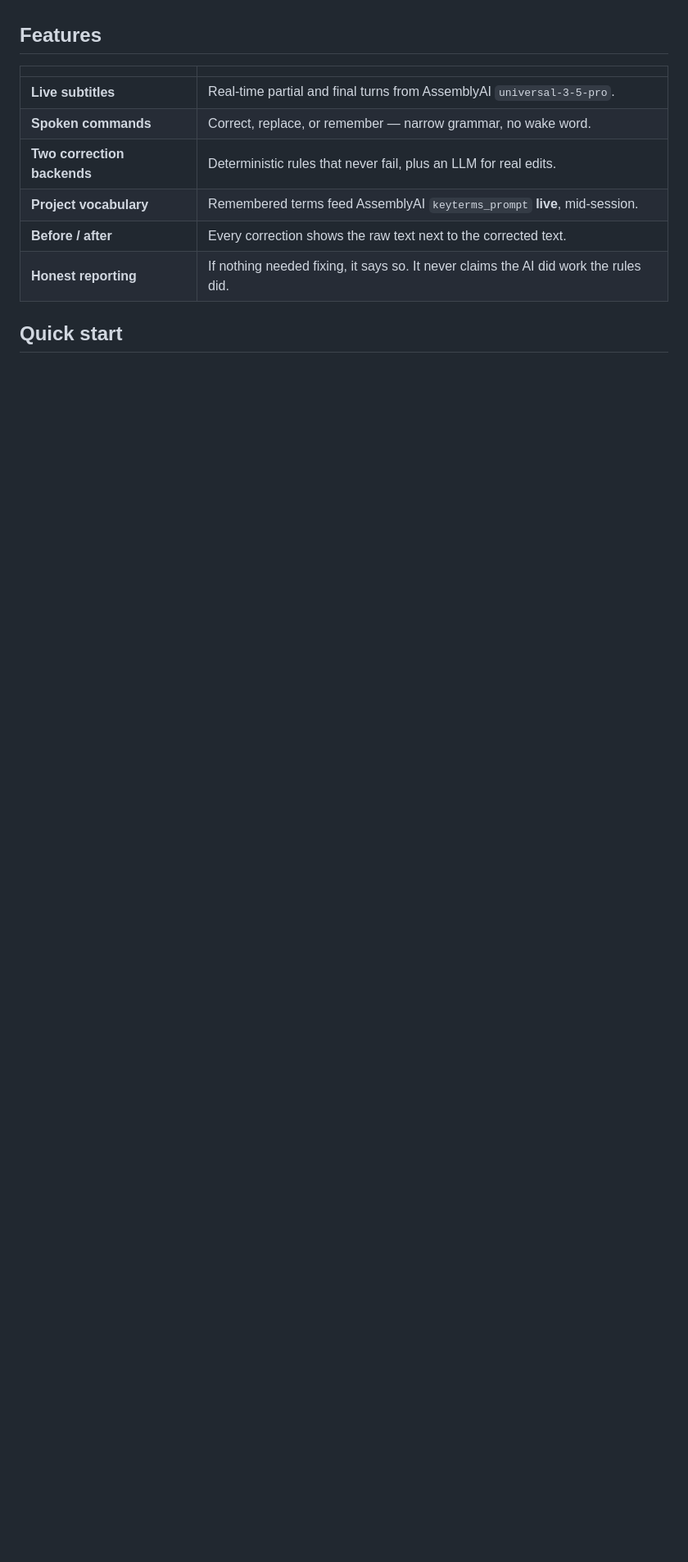
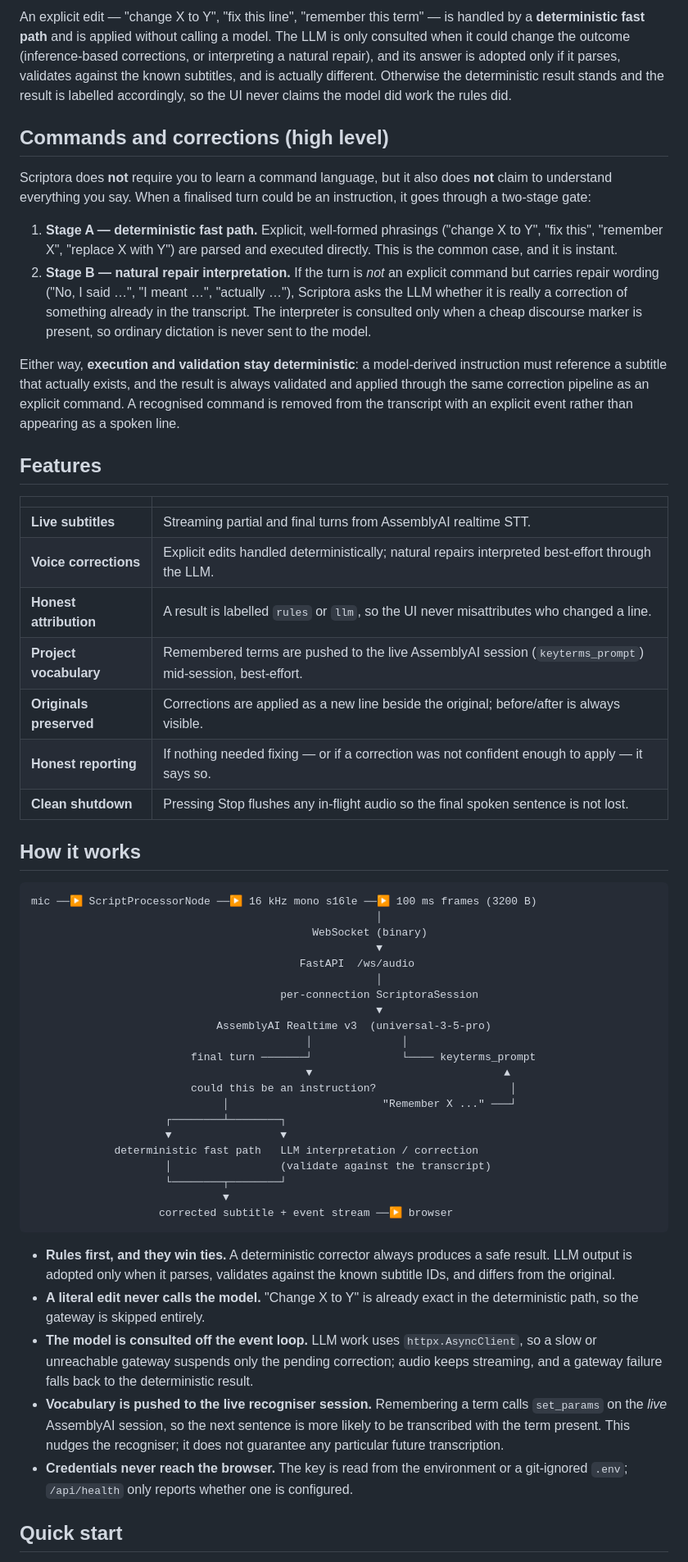
Before and after one commit to sjsujalgupta-sudo/scriptora-ai, a Markdown page: README.md, the part around the change printed below. Shown: that part at 82% size. GitHub-like rendering; blank space fills up the shorter version.

````diff
--- a/README.md
+++ b/README.md
@@ -33,14 +57,84 @@ interface for fixing lines without touching the keyboard.
+An explicit edit — "change X to Y", "fix this line", "remember this term" — is
+handled by a **deterministic fast path** and is applied without calling a model.
+The LLM is only consulted when it could change the outcome (inference-based
+corrections, or interpreting a natural repair), and its answer is adopted only if
+it parses, validates against the known subtitles, and is actually different.
+Otherwise the deterministic result stands and the result is labelled accordingly,
+so the UI never claims the model did work the rules did.
+
+## Commands and corrections (high level)
+
+Scriptora does **not** require you to learn a command language, but it also does
+**not** claim to understand everything you say. When a finalised turn could be an
+instruction, it goes through a two-stage gate:
+
+1. **Stage A — deterministic fast path.** Explicit, well-formed phrasings
+   ("change X to Y", "fix this", "remember X", "replace X with Y") are parsed and
+   executed directly. This is the common case, and it is instant.
+2. **Stage B — natural repair interpretation.** If the turn is *not* an explicit
+   command but carries repair wording ("No, I said …", "I meant …", "actually …"),
+   Scriptora asks the LLM whether it is really a correction of something already
+   in the transcript. The interpreter is consulted only when a cheap discourse
+   marker is present, so ordinary dictation is never sent to the model.
+
+Either way, **execution and validation stay deterministic**: a model-derived
+instruction must reference a subtitle that actually exists, and the result is
+always validated and applied through the same correction pipeline as an explicit
+command. A recognised command is removed from the transcript with an explicit
+event rather than appearing as a spoken line.
 
 ## Features
 
 | | |
 |---|---|
-| **Live subtitles** | Real-time partial and final turns from AssemblyAI `universal-3-5-pro`. |
-| **Spoken commands** | Correct, replace, or remember — narrow grammar, no wake word. |
-| **Two correction backends** | Deterministic rules that never fail, plus an LLM for real edits. |
-| **Project vocabulary** | Remembered terms feed AssemblyAI `keyterms_prompt` **live**, mid-session. |
-| **Before / after** | Every correction shows the raw text next to the corrected text. |
-| **Honest reporting** | If nothing needed fixing, it says so. It never claims the AI did work the rules did. |
+| **Live subtitles** | Streaming partial and final turns from AssemblyAI realtime STT. |
+| **Voice corrections** | Explicit edits handled deterministically; natural repairs interpreted best-effort through the LLM. |
+| **Honest attribution** | A result is labelled `rules` or `llm`, so the UI never misattributes who changed a line. |
+| **Project vocabulary** | Remembered terms are pushed to the live AssemblyAI session (`keyterms_prompt`) mid-session, best-effort. |
+| **Originals preserved** | Corrections are applied as a new line beside the original; before/after is always visible. |
+| **Honest reporting** | If nothing needed fixing — or if a correction was not confident enough to apply — it says so. |
+| **Clean shutdown** | Pressing Stop flushes any in-flight audio so the final spoken sentence is not lost. |
+
+## How it works
+
+```
+mic ──▶ ScriptProcessorNode ──▶ 16 kHz mono s16le ──▶ 100 ms frames (3200 B)
+                                                      │
+                                            WebSocket (binary)
+                                                      ▼
+                                          FastAPI  /ws/audio
+                                                      │
+                                       per-connection ScriptoraSession
+                                                      ▼
+                             AssemblyAI Realtime v3  (universal-3-5-pro)
+                                           │              │
+                         final turn ───────┘              └──── keyterms_prompt
+                                           ▼                              ▲
+                         could this be an instruction?                     │
+                              │                        "Remember X ..." ───┘
+                     ┌────────┴────────┐
+                     ▼                 ▼
+             deterministic fast path   LLM interpretation / correction
+                     │                 (validate against the transcript)
+                     └────────┬────────┘
+                              ▼
+                    corrected subtitle + event stream ──▶ browser
+```
+
+- **Rules first, and they win ties.** A deterministic corrector always produces a
+  safe result. LLM output is adopted only when it parses, validates against the
+  known subtitle IDs, and differs from the original.
+- **A literal edit never calls the model.** "Change X to Y" is already exact in
+  the deterministic path, so the gateway is skipped entirely.
+- **The model is consulted off the event loop.** LLM work uses `httpx.AsyncClient`,
+  so a slow or unreachable gateway suspends only the pending correction; audio
+  keeps streaming, and a gateway failure falls back to the deterministic result.
+- **Vocabulary is pushed to the live recogniser session.** Remembering a term calls
+  `set_params` on the *live* AssemblyAI session, so the next sentence is more
+  likely to be transcribed with the term present. This nudges the recogniser; it
+  does not guarantee any particular future transcription.
+- **Credentials never reach the browser.** The key is read from the environment or
+  a git-ignored `.env`; `/api/health` only reports whether one is configured.
 
 ## Quick start
 
````
Also changed, not shown: other parts of README.md (+110 -96 lines), docs/screenshot.png (added), 1 other file.
